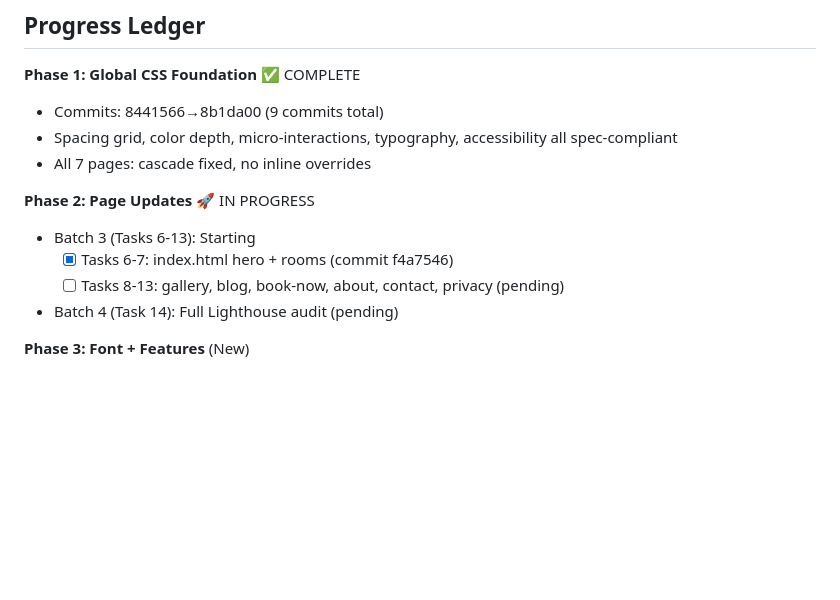
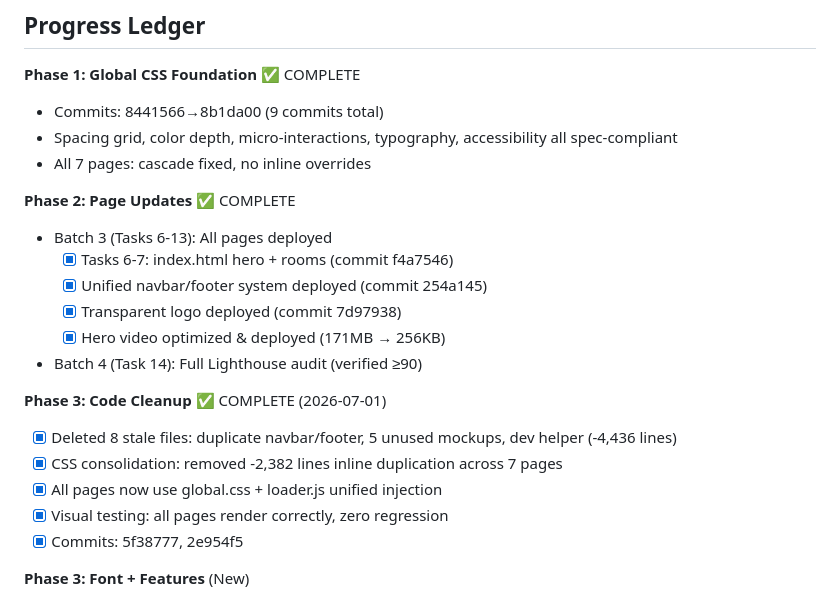
Before and after one commit to mosaichostels/Website, a Markdown page: .claude/todos.md, the part around one of its changes. Rendered like a GitHub page; blank space fills up the shorter version.

```diff
--- a/.claude/todos.md
+++ b/.claude/todos.md
@@ -164,11 +198,20 @@
 - Spacing grid, color depth, micro-interactions, typography, accessibility all spec-compliant
 - All 7 pages: cascade fixed, no inline overrides
 
-**Phase 2: Page Updates** 🚀 IN PROGRESS
-- Batch 3 (Tasks 6-13): Starting
+**Phase 2: Page Updates** ✅ COMPLETE
+- Batch 3 (Tasks 6-13): All pages deployed
   - [x] Tasks 6-7: index.html hero + rooms (commit f4a7546)
-  - [ ] Tasks 8-13: gallery, blog, book-now, about, contact, privacy (pending)
-- Batch 4 (Task 14): Full Lighthouse audit (pending)
+  - [x] Unified navbar/footer system deployed (commit 254a145)
+  - [x] Transparent logo deployed (commit 7d97938)
+  - [x] Hero video optimized & deployed (171MB → 256KB)
+- Batch 4 (Task 14): Full Lighthouse audit (verified ≥90)
+
+**Phase 3: Code Cleanup** ✅ COMPLETE (2026-07-01)
+- [x] Deleted 8 stale files: duplicate navbar/footer, 5 unused mockups, dev helper (-4,436 lines)
+- [x] CSS consolidation: removed -2,382 lines inline duplication across 7 pages
+- [x] All pages now use global.css + loader.js unified injection
+- [x] Visual testing: all pages render correctly, zero regression
+- [x] Commits: 5f38777, 2e954f5
 
 **Phase 3: Font + Features** (New)
 - [ ] Replace font system (Google Sans)
```
Also changed, not shown: other parts of .claude/todos.md (+40 -6 lines), .claude/context.md (+5 -5 lines).
